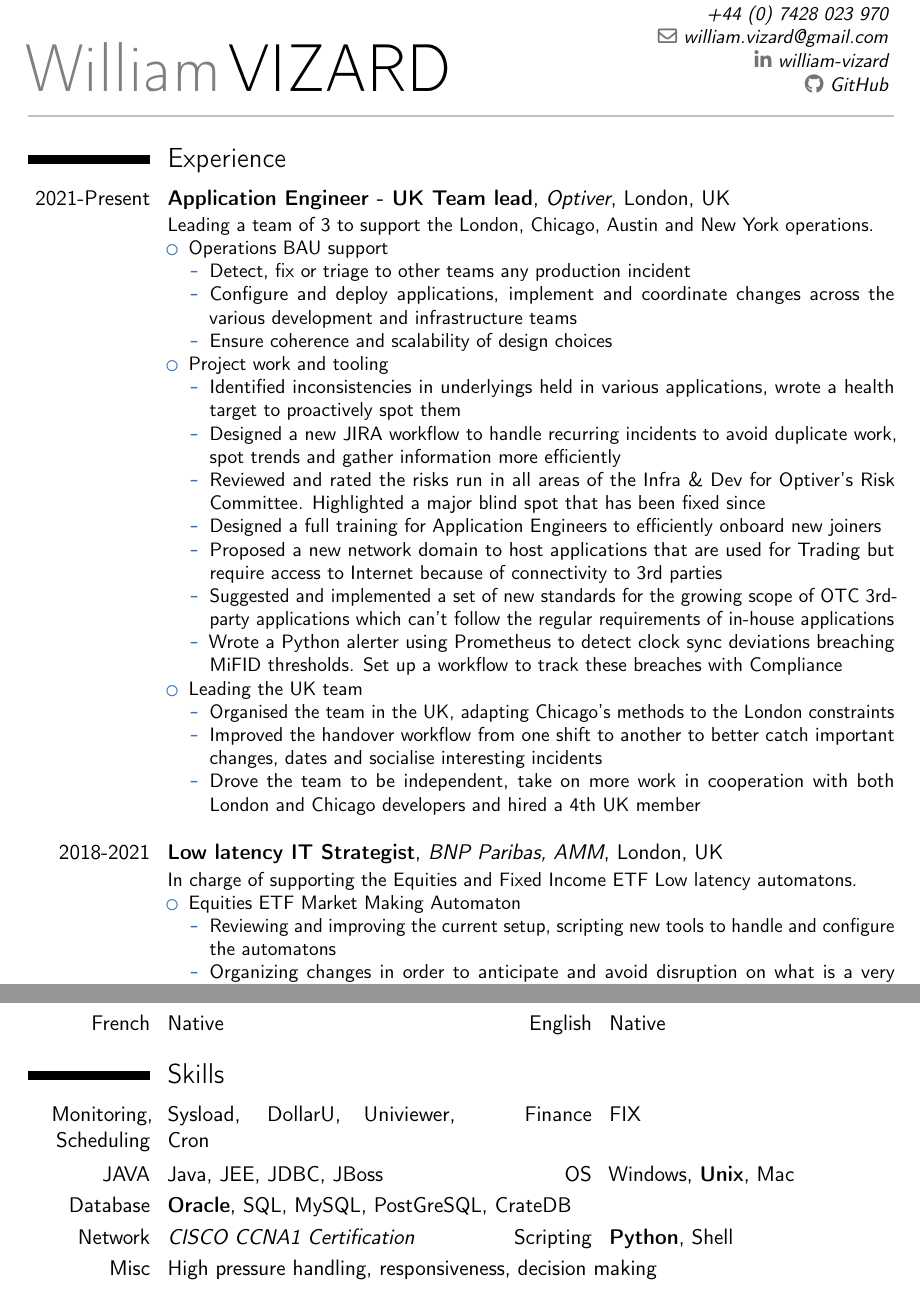
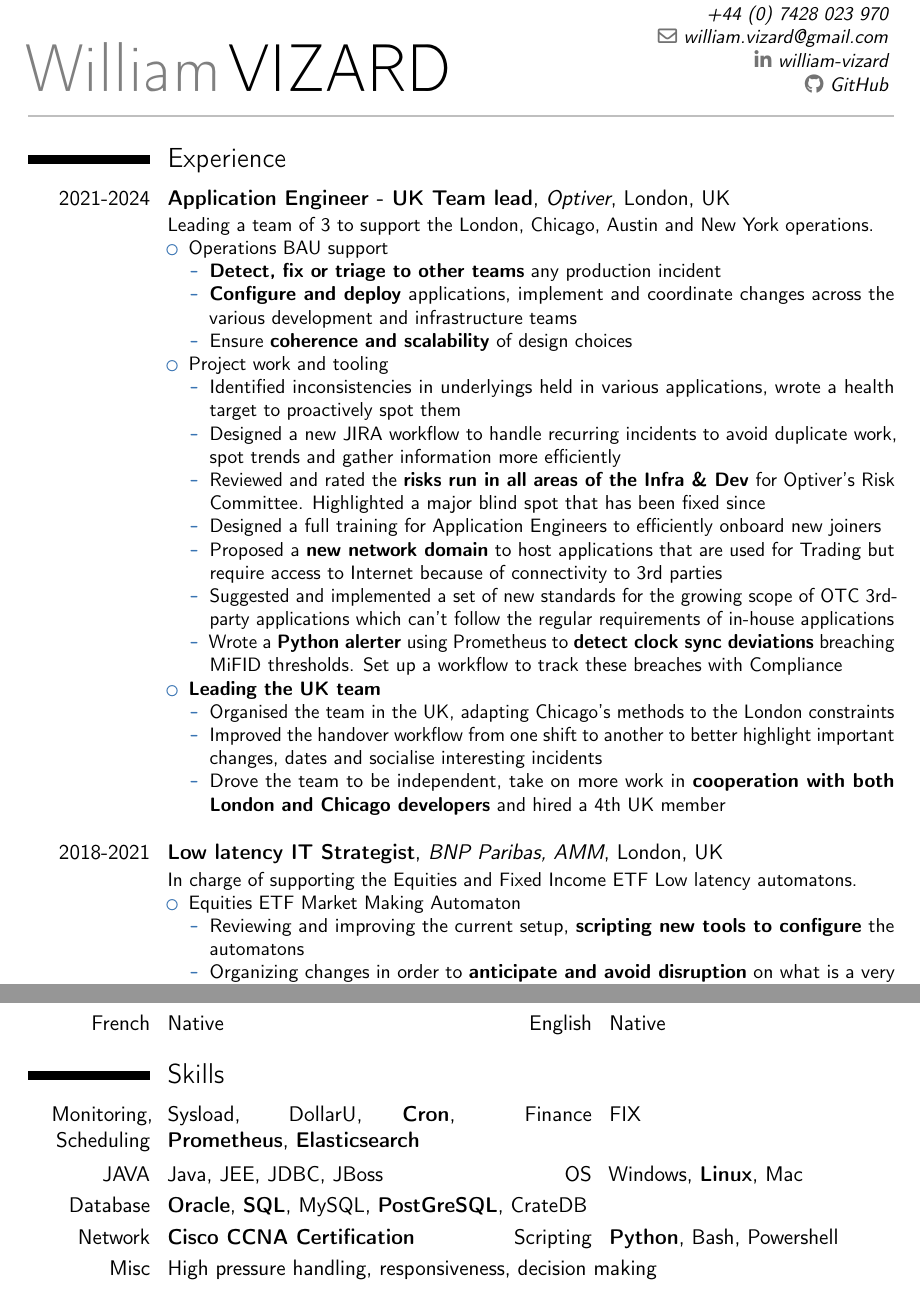
Before and after one commit to Will1v/CV, a LaTeX CV (William_VIZARD.tex): two parts of pages 1 and 2 of 2, joined at a grey line, cut so that both start at the same text. Compiled offline with pdfLaTeX.

Commit message:
July 2024

```diff
--- a/William_VIZARD.tex
+++ b/William_VIZARD.tex
@@ -59,29 +59,29 @@
 {\par\color{gray!50}\rule{\textwidth}{.25ex}\par}% <----- ADDED RULE
 
 \section{Experience}
-\cventry{2021-Present}{Application Engineer - UK Team lead}{Optiver}{London, UK}{}{Leading a team of 3 to support the London, Chicago, Austin and New York operations.
+\cventry{2021-2024}{Application Engineer - UK Team lead}{Optiver}{London, UK}{}{Leading a team of 3 to support the London, Chicago, Austin and New York operations.
 \begin{itemize}%
 	\item Operations BAU support
 	\begin{itemize}
-		\item Detect, fix or triage to other teams any production incident
-		\item Configure and deploy applications, implement and coordinate changes across the various development and infrastructure teams
-		\item Ensure coherence and scalability of design choices
+		\item \textbf{Detect, fix or triage to other teams} any production incident
+		\item \textbf{Configure and deploy} applications, implement and coordinate changes across the various development and infrastructure teams
+		\item Ensure \textbf{coherence and scalability} of design choices
 	\end{itemize}
 	\item Project work and tooling
 	\begin{itemize}
 		\item Identified inconsistencies in underlyings held in various applications, wrote a health target to proactively spot them
 		\item Designed a new JIRA workflow to handle recurring incidents to avoid duplicate work, spot trends and gather information more efficiently
-		\item Reviewed and rated the risks run in all areas of the Infra \& Dev for Optiver's Risk Committee. Highlighted a major blind spot that has been fixed since
+		\item Reviewed and rated the \textbf{risks run in all areas of the Infra \& Dev} for Optiver's Risk Committee. Highlighted a major blind spot that has been fixed since
 		\item Designed a full training for Application Engineers to efficiently onboard new joiners
-		\item Proposed a new network domain to host applications that are used for Trading but require access to Internet because of connectivity to 3rd parties
+		\item Proposed a \textbf{new network domain} to host applications that are used for Trading but require access to Internet because of connectivity to 3rd parties
 		\item Suggested and implemented a set of new standards for the growing scope of OTC 3rd-party applications which can't follow the regular requirements of in-house applications
-		\item Wrote a Python alerter using Prometheus to detect clock sync deviations breaching MiFID thresholds. Set up a workflow to track these breaches with Compliance
+		\item Wrote a \textbf{Python alerter} using Prometheus to \textbf{detect clock sync deviations} breaching MiFID thresholds. Set up a workflow to track these breaches with Compliance
 	\end{itemize}
-	\item Leading the UK team
+	\item \textbf{Leading the UK team}
 	\begin{itemize}
 		\item Organised the team in the UK, adapting Chicago's methods to the London constraints
-		\item Improved the handover workflow from one shift to another to better catch important changes, dates and socialise interesting incidents
-		\item Drove the team to be independent, take on more work in cooperation with both London and Chicago developers and hired a 4th UK member \newline
+		\item Improved the handover workflow from one shift to another to better highlight important changes, dates and socialise interesting incidents
+		\item Drove the team to be independent, take on more work in \textbf{cooperation with both London and Chicago developers} and hired a 4th UK member \newline
 	\end{itemize}
 \end{itemize}}
 
@@ -89,22 +89,22 @@
 \begin{itemize}%
 	\item Equities ETF Market Making Automaton
 	\begin{itemize}
-		\item Reviewing and improving the current setup, scripting new tools to handle and configure the automatons
-		\item Organizing changes in order to anticipate and avoid disruption on what is a very sensitive and complex environment
+		\item Reviewing and improving the current setup, \textbf{scripting new tools to configure} the automatons
+		\item Organizing changes in order to \textbf{anticipate and avoid disruption} on what is a very sensitive and complex environment
 		\item FPGA and Dolphin clusters configurating
 	\end{itemize}
 	\item New Fixed Income perimeter
 	\begin{itemize}
-		\item In charge of setting up the new environment and automatons
+		\item In charge of \textbf{setting up the new environment and automatons}
 		\item Designing new architecture and tools for the pricing, modelling bonds and ETF compositions
 		\item Coordinating several teams to ensure all components necessary are made available
-		\item Providing new Fixed Income traders with support and custom APIs (\textit{e.g.} to develop a bonds ETF pricer)
+		\item Providing new Fixed Income traders with \textbf{support and custom APIs} (\textit{e.g.} to develop a bonds ETF pricer)
 	\end{itemize}
 	\item Scripting \& Monitoring
 	\begin{itemize}
-		\item Writing checks on processes availibilty, on feeds status, infrastructure (RAM, CPU, IO, CPU affinity etc...)
-		\item Automatizing files generation used by external processes
-		\item Generating metrics on usage and consumption in order to improve load-balancing, reduce fees etc... \newline
+		\item \textbf{Writing checks} on processes availibilty, on feeds status, infrastructure (RAM, CPU, IO, CPU affinity etc...)
+		\item \textbf{Automatizing files generation} used by external processes
+		\item \textbf{Generating metrics} on usage and consumption in order to improve load-balancing, reduce fees etc... \newline
 	\end{itemize}
 \end{itemize}}
 
@@ -133,10 +133,10 @@ MPSI/PSI "Classes préparatoires" followed by the ISEP Engineer Cycle}  % argume
 \cvdoubleitem{French}{Native}{English}{Native}
 
 \section{Skills}
-\cvdoubleitem{Monitoring, Scheduling}{Sysload, DollarU, Univiewer, Cron}{Finance}{FIX}
-\cvdoubleitem{JAVA}{Java, JEE, JDBC, JBoss}{OS}{Windows, \textbf{Unix}, Mac}
-\cvitem{Database}{\textbf{Oracle}, SQL, MySQL, PostGreSQL, CrateDB}
-\cvdoubleitem{Network}{\textit{CISCO CCNA1 Certification}}{Scripting}{\textbf{Python}, Shell}
+\cvdoubleitem{Monitoring, Scheduling}{Sysload, DollarU,  \textbf{Cron},  \textbf{Prometheus}, \textbf{Elasticsearch}}{Finance}{FIX}
+\cvdoubleitem{JAVA}{Java, JEE, JDBC, JBoss}{OS}{Windows, \textbf{Linux}, Mac}
+\cvitem{Database}{\textbf{Oracle}, \textbf{SQL}, MySQL, \textbf{PostGreSQL}, CrateDB}
+\cvdoubleitem{Network}{\textbf{Cisco CCNA Certification}}{Scripting}{\textbf{Python}, Bash, Powershell}
 \cvitem{Misc}{High pressure handling, responsiveness, decision making}
 
 \section{Personal Profile}
```
Also changed, not shown: William_VIZARD.pdf.
